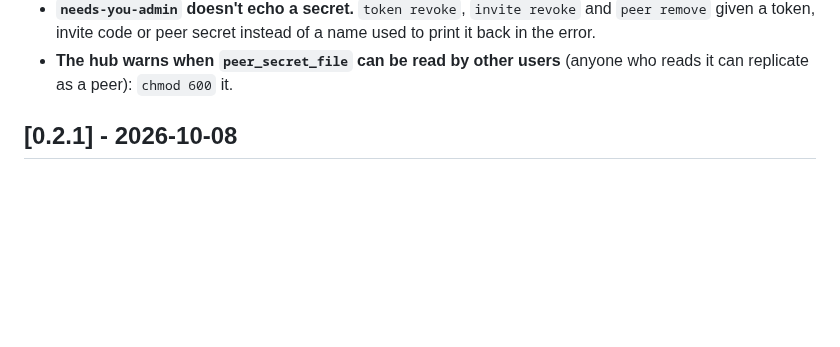
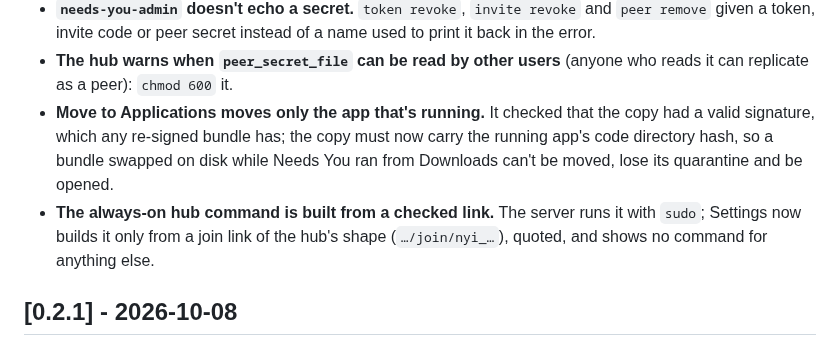
Before and after one commit to tayharris/needs-you, a Markdown page: CHANGELOG.md, the part around the change. Drawn GitHub-style; blank space fills up the shorter version.

Commit message:
CHANGELOG: Move to Applications checks the running app's cdhash; the server join command is built from a checked link

```diff
--- a/CHANGELOG.md
+++ b/CHANGELOG.md
@@ -81,6 +81,8 @@ All notable user-visible changes. Format: [Keep a Changelog](https://keepachange
 - **The CLI shows control characters from a hub, a release or an item instead of obeying them** in `update`, `health`, `doctor`, `orca` and the other commands' output (`update --check` printed the hub's version raw).
 - **`needs-you-admin` doesn't echo a secret.** `token revoke`, `invite revoke` and `peer remove` given a token, invite code or peer secret instead of a name used to print it back in the error.
 - **The hub warns when `peer_secret_file` can be read by other users** (anyone who reads it can replicate as a peer): `chmod 600` it.
+- **Move to Applications moves only the app that's running.** It checked that the copy had a valid signature, which any re-signed bundle has; the copy must now carry the running app's code directory hash, so a bundle swapped on disk while Needs You ran from Downloads can't be moved, lose its quarantine and be opened.
+- **The always-on hub command is built from a checked link.** The server runs it with `sudo`; Settings now builds it only from a join link of the hub's shape (`…/join/nyi_…`), quoted, and shows no command for anything else.
 
 ## [0.2.1] - 2026-10-08
 
```
